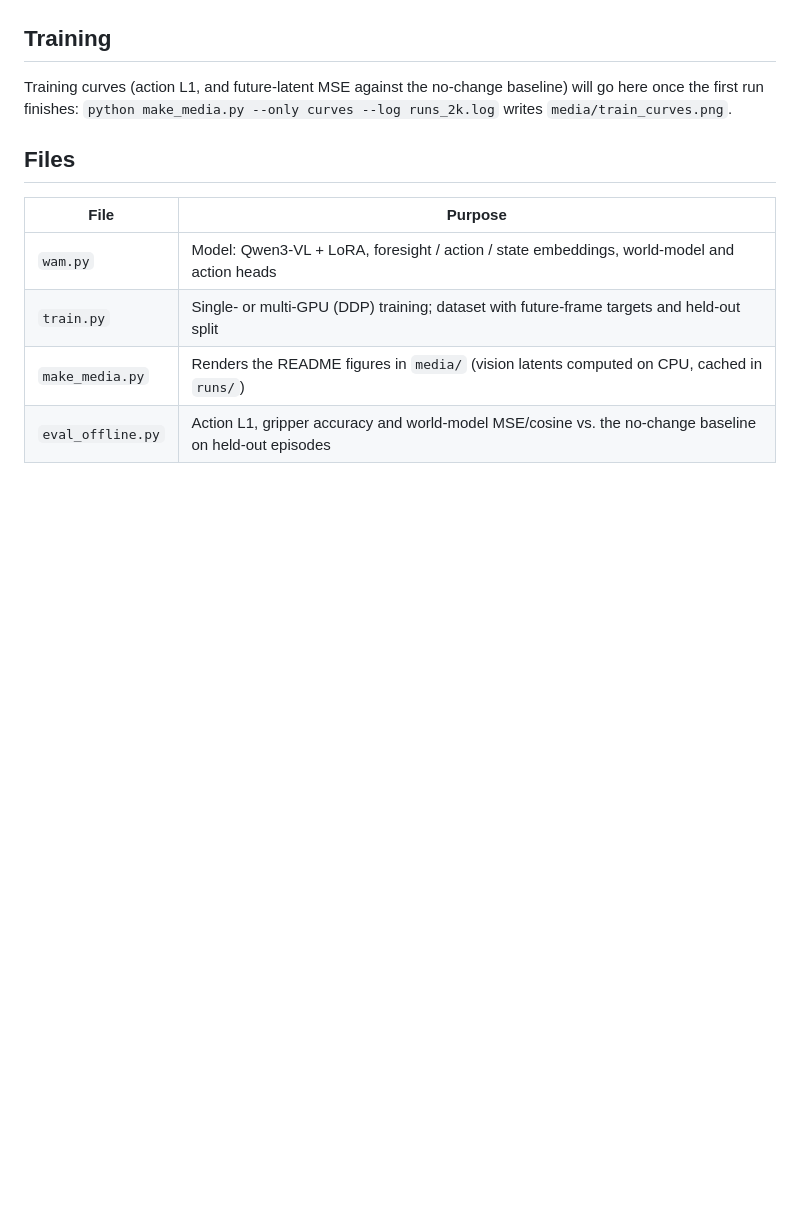
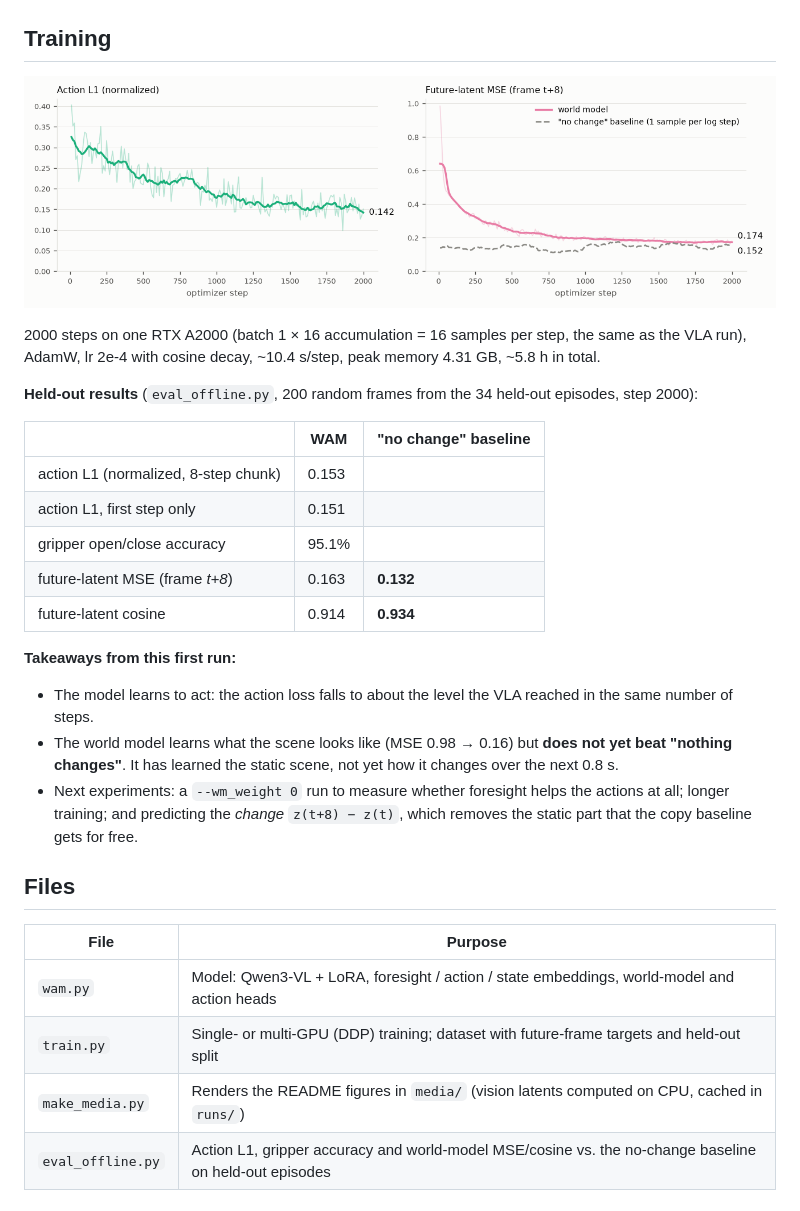
Before and after one commit to chengjianglong/wam-qwen, a Markdown page: README.md, the part around the change. Drawn GitHub-style; pictures changed too: media/train_curves.png (added); blank space fills up the shorter version.

Commit message:
README: first 2000-step training run, curves and held-out results
Action L1 0.153 and gripper accuracy 95.1% on held-out episodes; the
future-latent prediction (MSE 0.163) does not yet beat the no-change
baseline (0.132). make_media.py: curve labels use last-quarter means and
reflect-padded smoothing so the noisy single-sample baseline is not
misread.

Co-Authored-By: Claude Opus 5.5 <noreply@anthropic.com>
Claude-Session: https://claude.ai/code/session_018zpK4eJfL7anaLEeZK1N2L

```diff
--- a/README.md
+++ b/README.md
@@ -66,8 +66,30 @@ for frame *t+8*. The world model is only useful if `wm` < `copy` and `cos` > `co
 
 ## Training
 
-Training curves (action L1, and future-latent MSE against the no-change baseline) will go here once the first run
-finishes: `python make_media.py --only curves --log runs_2k.log` writes `media/train_curves.png`.
+<p align="center">
+  <img src="media/train_curves.png" width="900" alt="Training curves: action L1 falls from 0.40 to about 0.15; future-latent MSE falls from 0.98 to about 0.17 and levels off just above the no-change baseline at about 0.15">
+</p>
+
+2000 steps on one RTX A2000 (batch 1 × 16 accumulation = 16 samples per step, the same as the VLA run), AdamW,
+lr 2e-4 with cosine decay, ~10.4 s/step, peak memory 4.31 GB, ~5.8 h in total.
+
+**Held-out results** (`eval_offline.py`, 200 random frames from the 34 held-out episodes, step 2000):
+
+| | WAM | "no change" baseline |
+|---|---|---|
+| action L1 (normalized, 8-step chunk) | 0.153 | |
+| action L1, first step only | 0.151 | |
+| gripper open/close accuracy | 95.1% | |
+| future-latent MSE (frame *t+8*) | 0.163 | **0.132** |
+| future-latent cosine | 0.914 | **0.934** |
+
+**Takeaways from this first run:**
+
+- The model learns to act: the action loss falls to about the level the VLA reached in the same number of steps.
+- The world model learns what the scene looks like (MSE 0.98 → 0.16) but **does not yet beat "nothing changes"**. It
+  has learned the static scene, not yet how it changes over the next 0.8 s.
+- Next experiments: a `--wm_weight 0` run to measure whether foresight helps the actions at all; longer training; and
+  predicting the *change* `z(t+8) − z(t)`, which removes the static part that the copy baseline gets for free.
 
 ## Files
 
```
Also changed, not shown: 1 other file.
